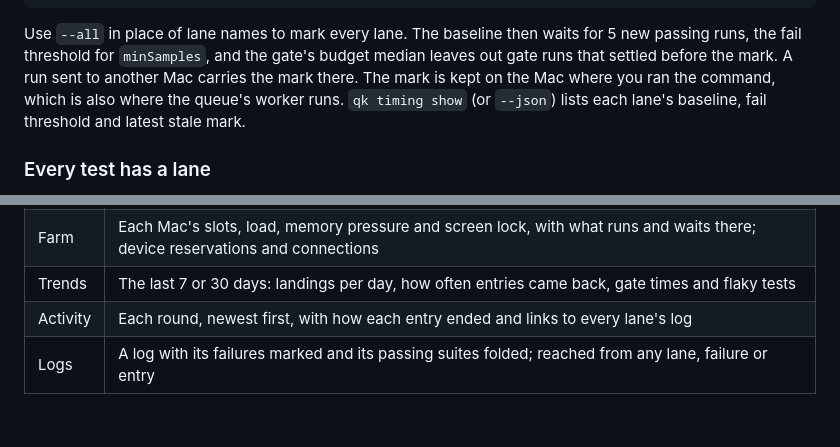
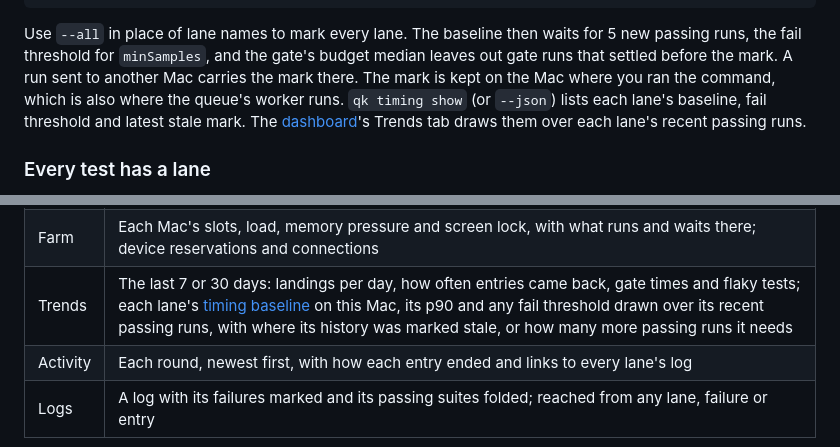
Before and after one commit to vocaro/queuekeeper, a Markdown page: doc/user_guide.md, 2 parts joined by grey strips. Drawn GitHub-style; blank space fills up the shorter version.

```diff
--- a/doc/user_guide.md
+++ b/doc/user_guide.md
@@ -1164,7 +1164,8 @@ Use `--all` in place of lane names to mark every lane. The baseline then waits f
 runs, the fail threshold for `minSamples`, and the gate's budget median leaves out gate runs that
 settled before the mark. A run sent to another Mac carries the mark there. The mark is kept on the
 Mac where you ran the command, which is also where the queue's worker runs. `qk timing show` (or
-`--json`) lists each lane's baseline, fail threshold and latest stale mark.
+`--json`) lists each lane's baseline, fail threshold and latest stale mark. The [dashboard](#the-dashboard)'s Trends tab
+draws them over each lane's recent passing runs.
 
 ### Every test has a lane
 
@@ -2755,7 +2756,7 @@ qk serve ../other-project # show another repository too
 |---|---|
 | Now | One health verdict across every queue, what needs attention, the day's numbers, a Flow map of entries moving from agents through the queues and Macs to `main`, and every round being tested and entry waiting |
 | Farm | Each Mac's slots, load, memory pressure and screen lock, with what runs and waits there; device reservations and connections |
-| Trends | The last 7 or 30 days: landings per day, how often entries came back, gate times and flaky tests |
+| Trends | The last 7 or 30 days: landings per day, how often entries came back, gate times and flaky tests; each lane's [timing baseline](#time-limits-and-the-gates-budget) on this Mac, its p90 and any fail threshold drawn over its recent passing runs, with where its history was marked stale, or how many more passing runs it needs |
 | Activity | Each round, newest first, with how each entry ended and links to every lane's log |
 | Logs | A log with its failures marked and its passing suites folded; reached from any lane, failure or entry |
 
```
Also changed, not shown: README.md (+3 -2 lines), assets/dashboard-history.png, 5 other files.
